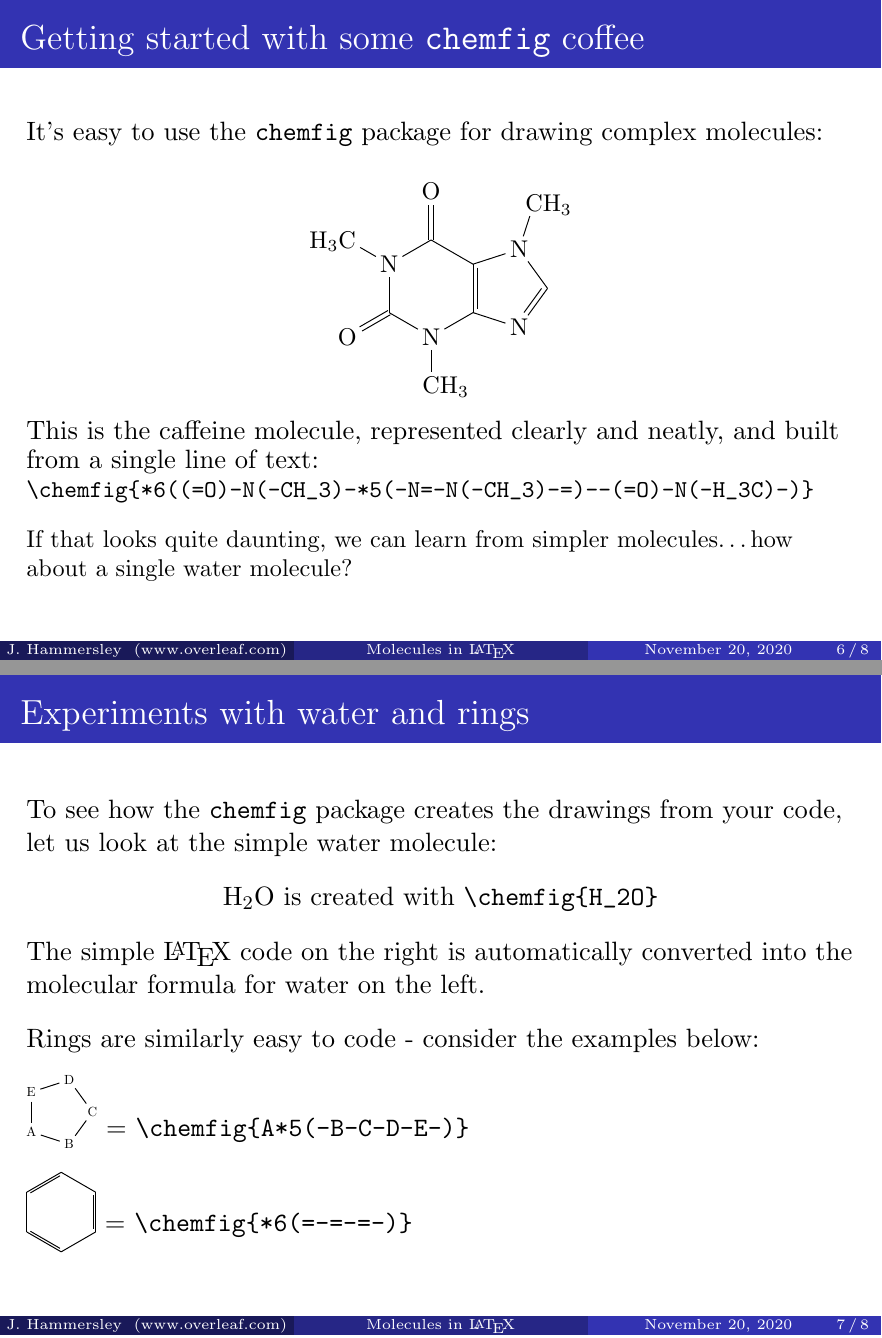
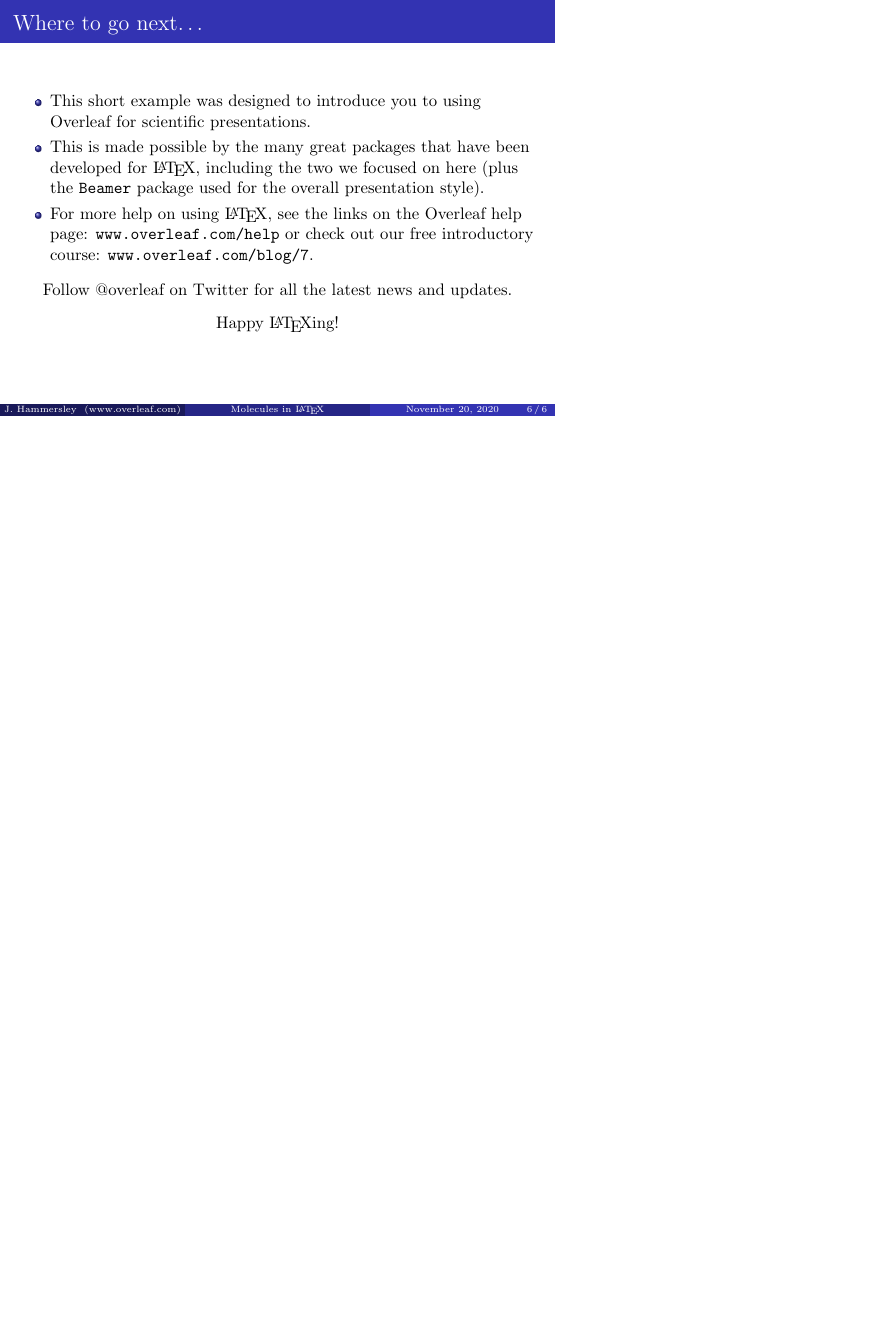
Before and after one commit to MartinDuyTat/LHCb-Presentation-23rd-November-2020, LaTeX slides (LHCbPresentation1.tex): pages 6 and 7 of 8 before the commit and page 6 of 6 after it, the two joined at a grey line, the shorter picture padded with empty space. Compiled offline with pdfLaTeX.

Commit message:
Got it compiling

```diff
--- a/LHCbPresentation1.tex
+++ b/LHCbPresentation1.tex
@@ -44,12 +26,6 @@
 \usepackage[utf8x]{inputenc}
 \usepackage{chemfig}
 \usepackage[version=3]{mhchem}
-
-% On Overleaf, these lines give you sharper preview images.
-% You might want to `comment them out before you export, though.
-\usepackage{pgfpages}
-\pgfpagesuselayout{resize to}[%
-  physical paper width=8in, physical paper height=6in]
 
 % Here's where the presentation starts, with the info for the title slide
 \title[Molecules in \LaTeX{}]{A short presentation on molecules in \LaTeX{}}
@@ -137,55 +109,6 @@ is created with\\[0.1cm]
 
 \end{frame}
 
-\subsection{Getting started with some \texttt{chemfig} coffee}
-
-\begin{frame}[fragile]
-\frametitle{Getting started with some \texttt{chemfig} coffee}
-
-It's easy to use the \texttt{chemfig} package for drawing complex molecules:
-
-\vskip 0.5cm
-
-\begin{center}\small\setchemfig{atom sep=2.0em}
-\schemestart
-\chemfig{*6((=O)-N(-CH_3)-*5(-N=-N(-CH_3)-=)--(=O)-N(-H_3C)-)}
-\schemestop
-\end{center}
-
-This is the caffeine molecule, represented clearly and neatly, and built from a single line of text: \small{\verb|\chemfig{*6((=O)-N(-CH_3)-*5(-N=-N(-CH_3)-=)--(=O)-N(-H_3C)-)}|}\\[0.3cm]
-
-If that looks quite daunting, we can learn from simpler molecules\dots{}how about a single water molecule?
-
-\end{frame}
-
-\subsection{Experiments with water and rings}
-
-\begin{frame}[fragile]
-\frametitle{Experiments with water and rings}
-
-To see how the \texttt{chemfig} package creates the drawings from your code, let us look at the simple water molecule:
-
-\vskip 0.3cm
-\begin{center}
-\chemfig{H_2O} is created with \verb|\chemfig{H_2O}|
-\end{center}
-
-The simple \LaTeX{} code on the right is automatically converted into the molecular formula for water on the left.
-\vskip 0.3cm
-Rings are similarly easy to code - consider the examples below:
-
-\vskip 0.3cm
-
-\chemfig[atom style={scale=0.5}]{A*5(-B-C-D-E-)} =
-\verb|\chemfig{A*5(-B-C-D-E-)}|
-
-\vskip 0.3cm
-
-\chemfig[atom style={scale=0.5}]{*6(=-=-=-)} = \verb|\chemfig{*6(=-=-=-)}|
-
-
-\end{frame}
-
 \section{Where to go next\dots{}}
 
 \begin{frame}{Where to go next\dots{}}
```
Also changed, not shown: LHCbPresentation1.pdf (added), LHCbPresentation1.tex (22 more changed lines), 1 other file.
